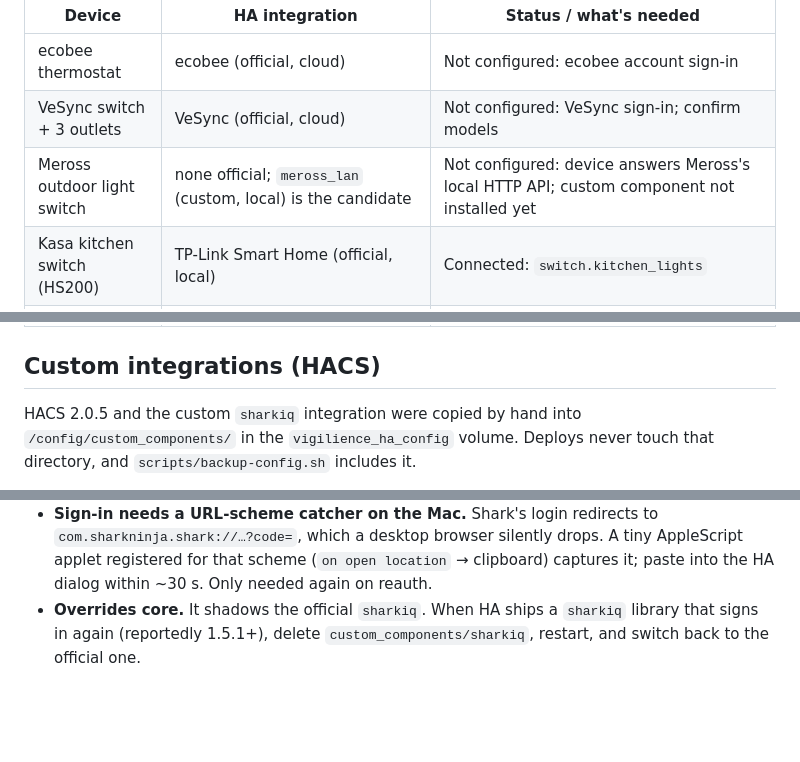
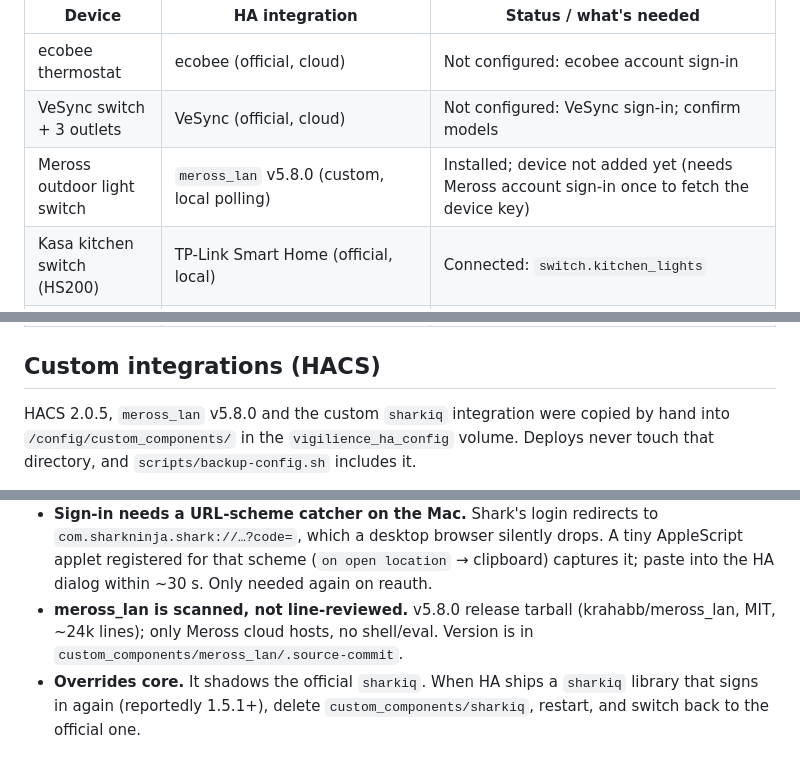
Before and after one commit to AmirNcode/vigilience, a Markdown page: docs/integration-matrix.md, 3 parts joined by grey strips. Rendered like a GitHub page; blank space fills up the shorter version.

Commit message:
Document meross_lan install
Co-Authored-By: Claude Opus 5.5 <noreply@anthropic.com>

```diff
--- a/docs/integration-matrix.md
+++ b/docs/integration-matrix.md
@@ -38,7 +38,7 @@ Home / Cameras views automatically.
 |---|---|---|
 | ecobee thermostat | ecobee (official, cloud) | Not configured: ecobee account sign-in |
 | VeSync switch + 3 outlets | VeSync (official, cloud) | Not configured: VeSync sign-in; confirm models |
-| Meross outdoor light switch | none official; `meross_lan` (custom, local) is the candidate | Not configured: device answers Meross's local HTTP API; custom component not installed yet |
+| Meross outdoor light switch | `meross_lan` v5.8.0 (custom, local polling) | Installed; device not added yet (needs Meross account sign-in once to fetch the device key) |
 | Kasa kitchen switch (HS200) | TP-Link Smart Home (official, local) | Connected: `switch.kitchen_lights` |
 | Shark robots ×2 | Custom `sharkiq` (dr34ming/ha-sharkiq @ `c2482d7`, cloud) — overrides the official one, whose server-side login Shark's Auth0 blocks ("Suspicious request requires verification") | Connected: `vacuum.robert`, `vacuum.living_foyer`, battery in `sensor.robert_battery`, `sensor.living_foyer_battery` |
 | Roomba | iRobot Roomba and Braava (official, local) | Not configured: robot (found on the LAN, MQTT port 8883 open) returns a password it then rejects ("Bad username or password"); model needed |
@@ -50,7 +50,7 @@ Home / Cameras views automatically.
 
 ## Custom integrations (HACS)
 
-HACS 2.0.5 and the custom `sharkiq` integration were copied by hand into
+HACS 2.0.5, `meross_lan` v5.8.0 and the custom `sharkiq` integration were copied by hand into
 `/config/custom_components/` in the `vigilience_ha_config` volume. Deploys never
 touch that directory, and `scripts/backup-config.sh` includes it.
 
@@ -70,6 +70,9 @@ touch that directory, and `scripts/backup-config.sh` includes it.
   tiny AppleScript applet registered for that scheme (`on open location` →
   clipboard) captures it; paste into the HA dialog within ~30 s. Only needed
   again on reauth.
+- **meross_lan is scanned, not line-reviewed.** v5.8.0 release tarball
+  (krahabb/meross_lan, MIT, ~24k lines); only Meross cloud hosts, no shell/eval.
+  Version is in `custom_components/meross_lan/.source-commit`.
 - **Overrides core.** It shadows the official `sharkiq`. When HA ships a
   `sharkiq` library that signs in again (reportedly 1.5.1+), delete
   `custom_components/sharkiq`, restart, and switch back to the official one.
```
